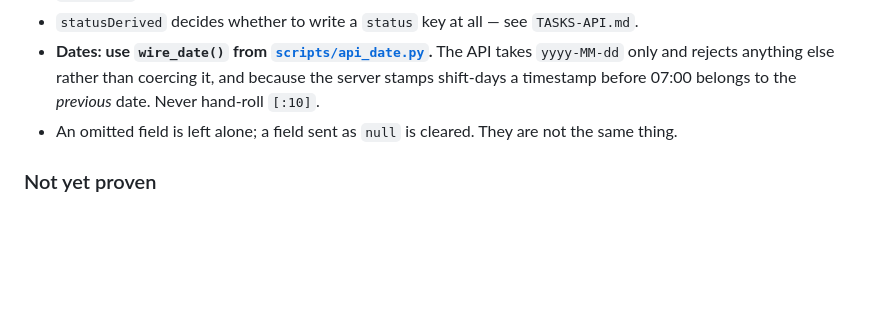
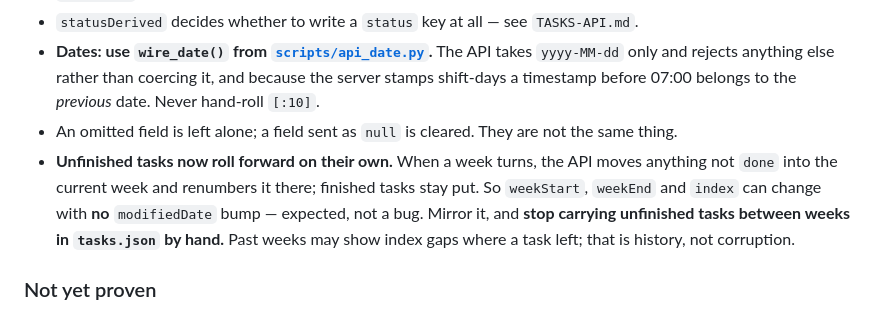
Before and after one commit to ihihamst/PublicTasksView, a Markdown page: AGENT.md, the part around the change. GitHub-like rendering; blank space fills up the shorter version.

```diff
--- a/AGENT.md
+++ b/AGENT.md
@@ -281,6 +281,11 @@ step 1 stays the real protection.
   `yyyy-MM-dd` only and rejects anything else rather than coercing it, and because the server stamps
   shift-days a timestamp before 07:00 belongs to the *previous* date. Never hand-roll `[:10]`.
 - An omitted field is left alone; a field sent as `null` is cleared. They are not the same thing.
+- **Unfinished tasks now roll forward on their own.** When a week turns, the API moves anything not
+  `done` into the current week and renumbers it there; finished tasks stay put. So `weekStart`,
+  `weekEnd` and `index` can change with **no** `modifiedDate` bump — expected, not a bug. Mirror it,
+  and **stop carrying unfinished tasks between weeks in `tasks.json` by hand.** Past weeks may show
+  index gaps where a task left; that is history, not corruption.
 
 ### Not yet proven
 
```
Also changed, not shown: TASKS-API.md (+36 -3 lines).
